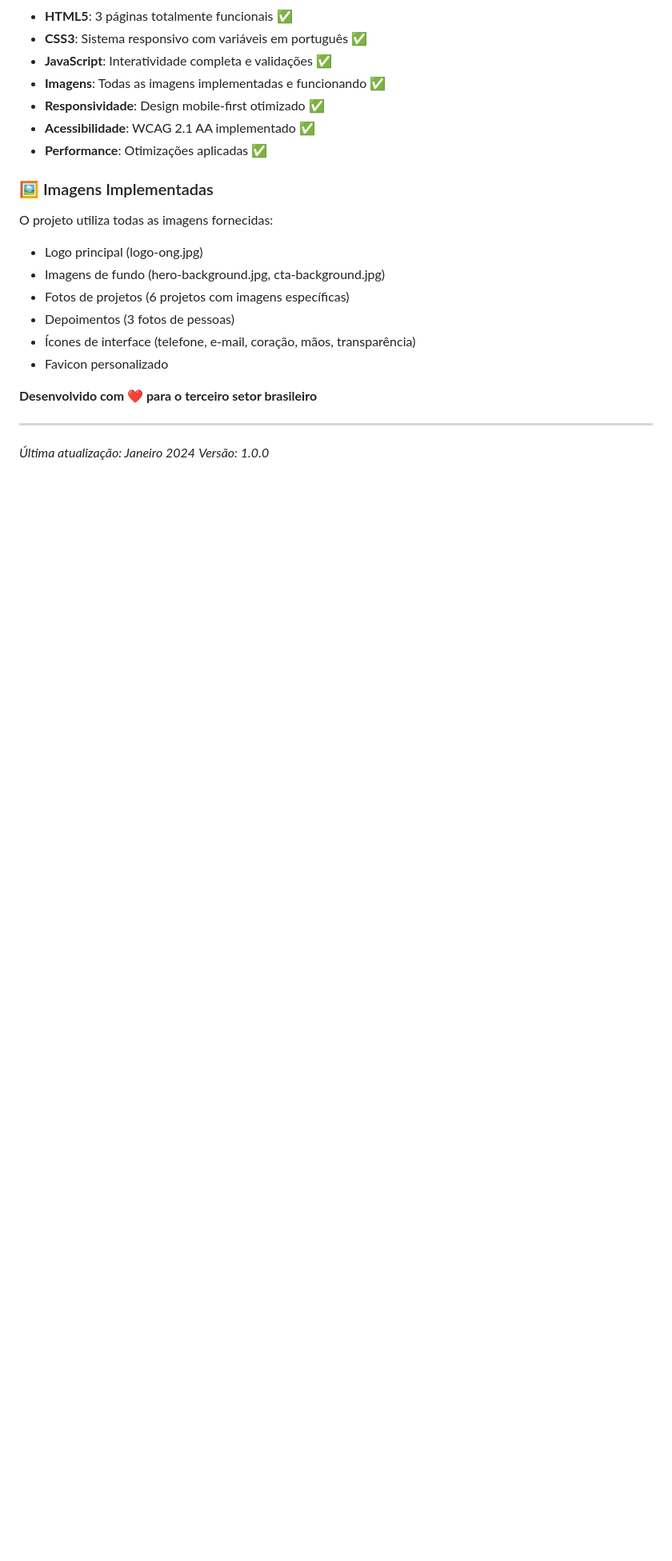
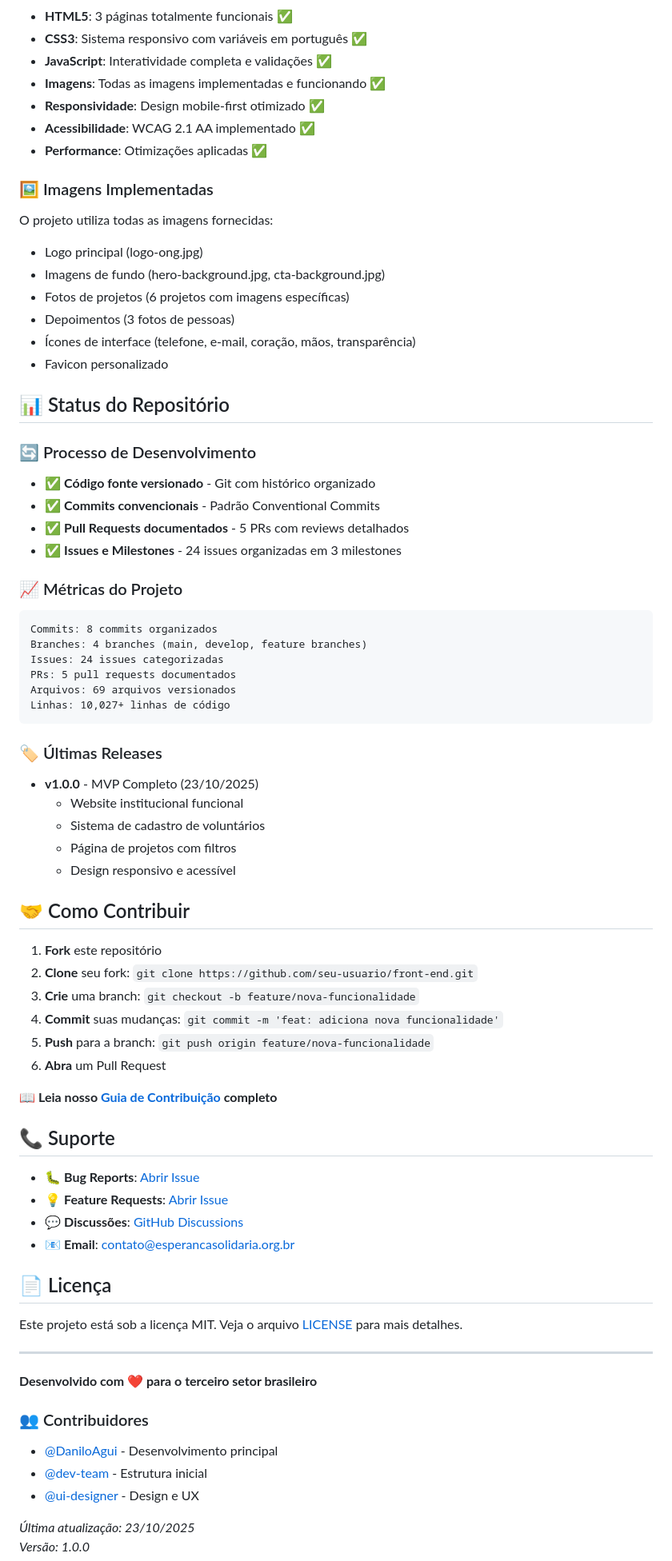
Before and after one commit to DaniloAgui/front-end, a Markdown page: ong-esperanca-solidaria/README.md, the part around the change printed below. Shown: that part at 80% size. Drawn GitHub-style; blank space fills up the shorter version.

````diff
--- a/ong-esperanca-solidaria/README.md
+++ b/ong-esperanca-solidaria/README.md
@@ -329,9 +342,61 @@ O projeto utiliza todas as imagens fornecidas:
 - Ícones de interface (telefone, e-mail, coração, mãos, transparência)
 - Favicon personalizado
 
-**Desenvolvido com ❤️ para o terceiro setor brasileiro**
+## 📊 Status do Repositório
+
+### 🔄 Processo de Desenvolvimento
+- ✅ **Código fonte versionado** - Git com histórico organizado
+- ✅ **Commits convencionais** - Padrão Conventional Commits
+- ✅ **Pull Requests documentados** - 5 PRs com reviews detalhados
+- ✅ **Issues e Milestones** - 24 issues organizadas em 3 milestones
+
+### 📈 Métricas do Projeto
+```
+Commits: 8 commits organizados
+Branches: 4 branches (main, develop, feature branches)
+Issues: 24 issues categorizadas
+PRs: 5 pull requests documentados
+Arquivos: 69 arquivos versionados
+Linhas: 10,027+ linhas de código
+```
+
+### 🏷️ Últimas Releases
+- **v1.0.0** - MVP Completo (23/10/2025)
+  - Website institucional funcional
+  - Sistema de cadastro de voluntários
+  - Página de projetos com filtros
+  - Design responsivo e acessível
+
+## 🤝 Como Contribuir
+
+1. **Fork** este repositório
+2. **Clone** seu fork: `git clone https://github.com/seu-usuario/front-end.git`
+3. **Crie** uma branch: `git checkout -b feature/nova-funcionalidade`
+4. **Commit** suas mudanças: `git commit -m 'feat: adiciona nova funcionalidade'`
+5. **Push** para a branch: `git push origin feature/nova-funcionalidade`
+6. **Abra** um Pull Request
+
+📖 **Leia nosso [Guia de Contribuição](CONTRIBUTING.md) completo**
+
+## 📞 Suporte
+
+- 🐛 **Bug Reports**: [Abrir Issue](https://github.com/DaniloAgui/front-end/issues/new?template=bug_report.md)
+- 💡 **Feature Requests**: [Abrir Issue](https://github.com/DaniloAgui/front-end/issues/new?template=feature_request.md)
+- 💬 **Discussões**: [GitHub Discussions](https://github.com/DaniloAgui/front-end/discussions)
+- 📧 **Email**: contato@esperancasolidaria.org.br
+
+## 📄 Licença
+
+Este projeto está sob a licença MIT. Veja o arquivo [LICENSE](LICENSE) para mais detalhes.
 
 ---
 
-*Última atualização: Janeiro 2024*
+**Desenvolvido com ❤️ para o terceiro setor brasileiro**
+
+### 👥 Contribuidores
+- [@DaniloAgui](https://github.com/DaniloAgui) - Desenvolvimento principal
+- [@dev-team](https://github.com/dev-team) - Estrutura inicial
+- [@ui-designer](https://github.com/ui-designer) - Design e UX
+
+*Última atualização: 23/10/2025*
 *Versão: 1.0.0*
````
Also changed, not shown: other parts of ong-esperanca-solidaria/README.md (+16 -3 lines), ong-esperanca-solidaria/CHANGELOG.md (added, +173 -0 lines).
